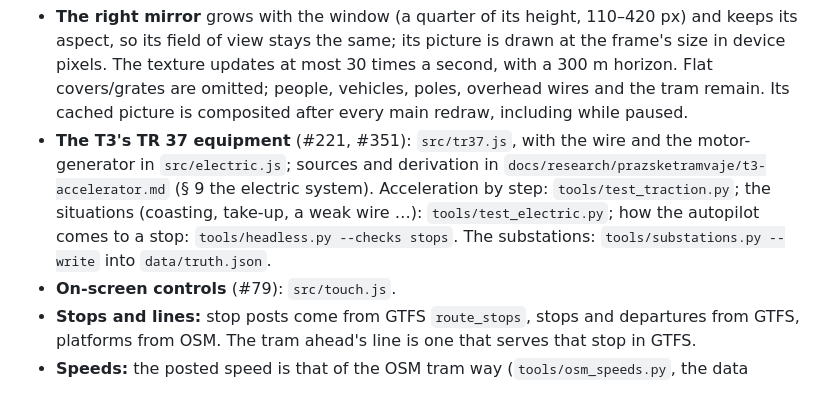
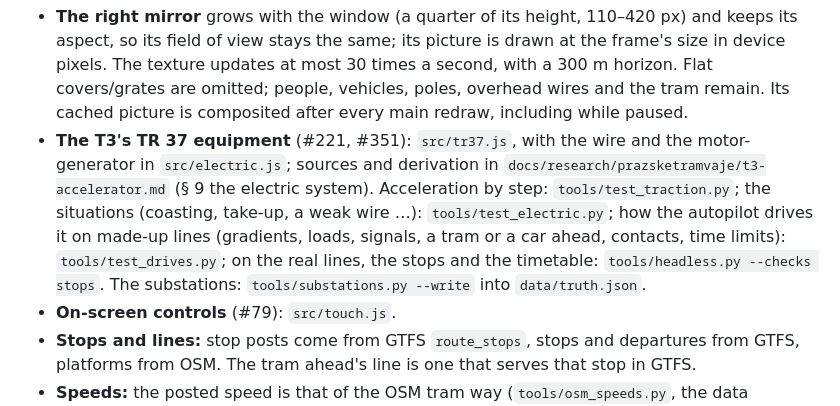
Before and after one commit to jnd-cz/prague-transport-sim, a Markdown page: DEVELOPING.md, the part around the change. Rendered like a GitHub page.

Commit message:
Docs: how the autopilot passes contacts, and where the test drives are (#351)
Co-Authored-By: Claude Opus 5.5 <noreply@anthropic.com>

```diff
--- a/DEVELOPING.md
+++ b/DEVELOPING.md
@@ -330,7 +330,8 @@ What the player's guide ([README.md](README.md), [README.en.md](README.en.md)) l
 - **The T3's TR 37 equipment** (#221, #351): `src/tr37.js`, with the wire and the motor-generator in `src/electric.js`;
   sources and derivation in `docs/research/prazsketramvaje/t3-accelerator.md` (§ 9 the electric system). Acceleration by step:
   `tools/test_traction.py`; the situations (coasting, take-up, a weak wire …): `tools/test_electric.py`; how the autopilot
-  comes to a stop: `tools/headless.py --checks stops`. The substations: `tools/substations.py --write` into `data/truth.json`.
+  drives it on made-up lines (gradients, loads, signals, a tram or a car ahead, contacts, time limits): `tools/test_drives.py`; on the real
+  lines, the stops and the timetable: `tools/headless.py --checks stops`. The substations: `tools/substations.py --write` into `data/truth.json`.
 - **On-screen controls** (#79): `src/touch.js`.
 - **Stops and lines:** stop posts come from GTFS `route_stops`, stops and departures from GTFS, platforms
   from OSM. The tram ahead's line is one that serves that stop in GTFS.
```
Also changed, not shown: README.en.md (+2 -1 lines), README.md (+3 -2 lines).
